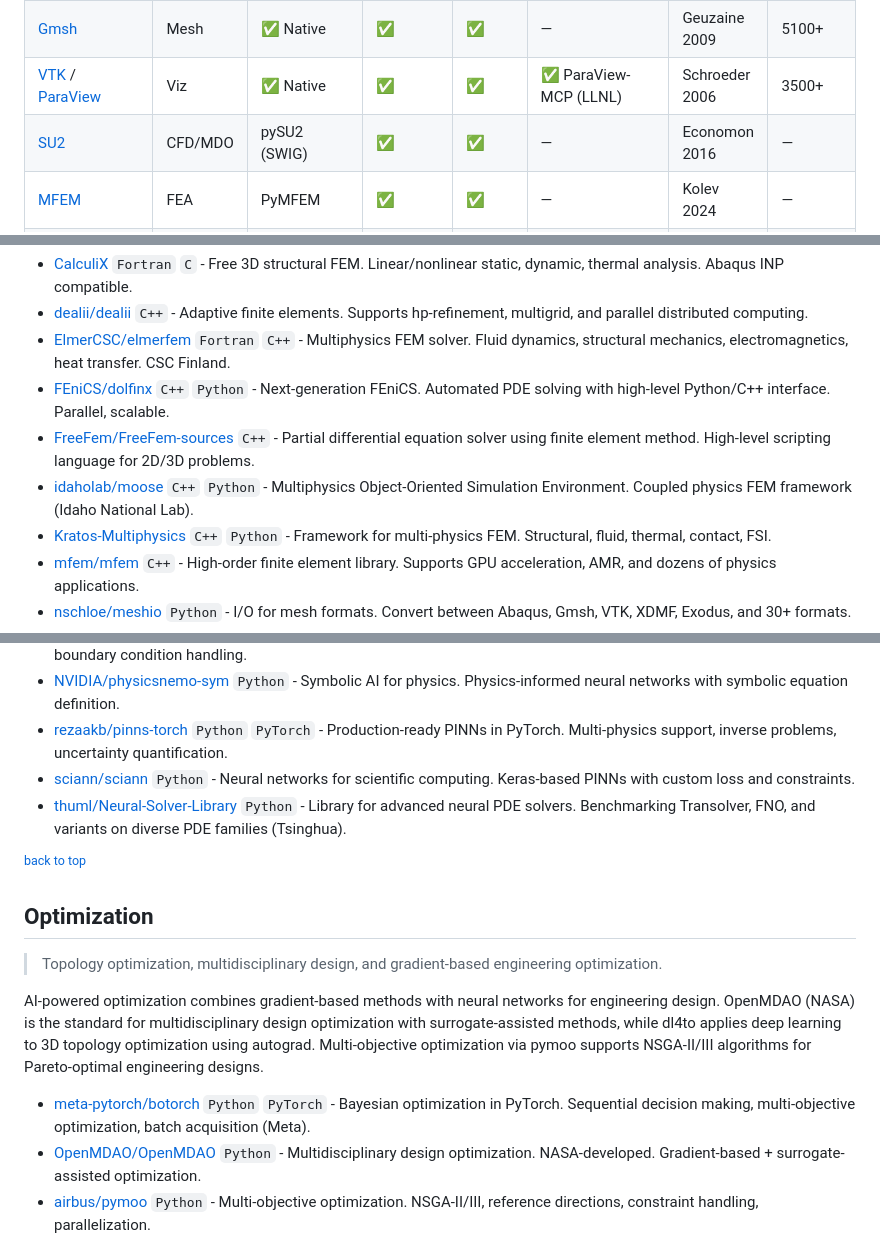
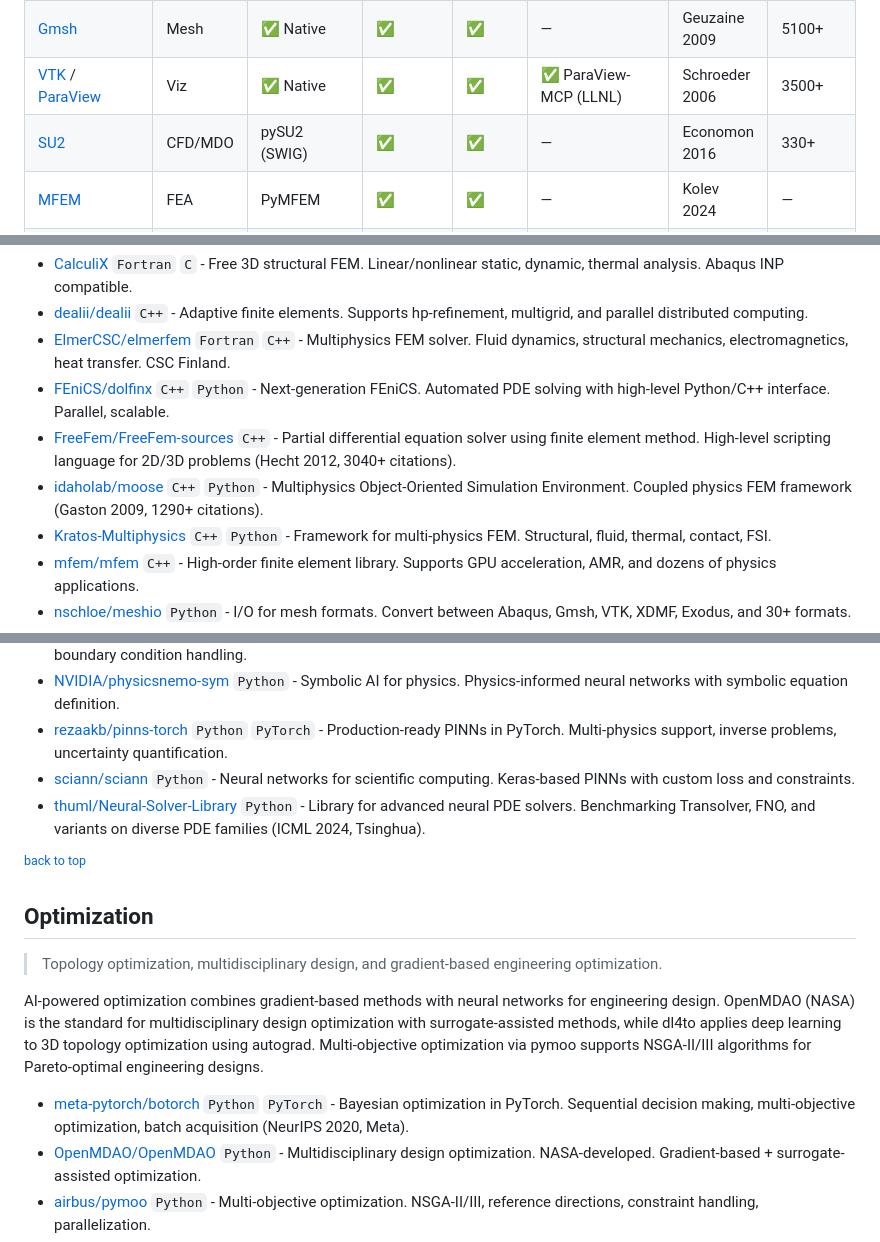
Before and after one commit to kimimgo/awesome-ai-cae, a Markdown page: README.md, 3 parts joined by grey strips. Rendered like a GitHub page.

```diff
--- a/README.md
+++ b/README.md
@@ -63,7 +63,7 @@ Simulation · Visualization · Design · Manufacturing
 <tr><td><a href="https://github.com/FEniCS/dolfinx">FEniCS</a></td><td>FEA</td><td>✅ Native</td><td>✅</td><td>✅</td><td>—</td><td>Baratta 2023</td><td>—</td></tr>
 <tr><td><a href="https://gitlab.onelab.info/gmsh/gmsh">Gmsh</a></td><td>Mesh</td><td>✅ Native</td><td>✅</td><td>✅</td><td>—</td><td>Geuzaine 2009</td><td>5100+</td></tr>
 <tr><td><a href="https://github.com/Kitware/VTK">VTK</a> / <a href="https://github.com/Kitware/ParaView">ParaView</a></td><td>Viz</td><td>✅ Native</td><td>✅</td><td>✅</td><td>✅ ParaView-MCP (LLNL)</td><td>Schroeder 2006</td><td>3500+</td></tr>
-<tr><td><a href="https://github.com/su2code/SU2">SU2</a></td><td>CFD/MDO</td><td>pySU2 (SWIG)</td><td>✅</td><td>✅</td><td>—</td><td>Economon 2016</td><td>—</td></tr>
+<tr><td><a href="https://github.com/su2code/SU2">SU2</a></td><td>CFD/MDO</td><td>pySU2 (SWIG)</td><td>✅</td><td>✅</td><td>—</td><td>Economon 2016</td><td>330+</td></tr>
 <tr><td><a href="https://github.com/mfem/mfem">MFEM</a></td><td>FEA</td><td>PyMFEM</td><td>✅</td><td>✅</td><td>—</td><td>Kolev 2024</td><td>—</td></tr>
 <tr><td><a href="https://github.com/dealii/dealii">deal.II</a></td><td>FEA</td><td>Limited</td><td>✅</td><td>✅</td><td>—</td><td>Arndt 2020</td><td>510+</td></tr>
 <tr><td><a href="https://github.com/DualSPHysics/DualSPHysics">DualSPHysics</a></td><td>SPH</td><td>Inductiva API</td><td>✅</td><td>✅</td><td>—</td><td>Crespo 2015</td><td>746</td></tr>
@@ -115,8 +119,8 @@ AI for finite element analysis is rapidly evolving. FEniCS offers the most Pytho
 - [dealii/dealii](https://github.com/dealii/dealii) `C++` - Adaptive finite elements. Supports hp-refinement, multigrid, and parallel distributed computing.
 - [ElmerCSC/elmerfem](https://github.com/ElmerCSC/elmerfem) `Fortran` `C++` - Multiphysics FEM solver. Fluid dynamics, structural mechanics, electromagnetics, heat transfer. CSC Finland.
 - [FEniCS/dolfinx](https://github.com/FEniCS/dolfinx) `C++` `Python` - Next-generation FEniCS. Automated PDE solving with high-level Python/C++ interface. Parallel, scalable.
-- [FreeFem/FreeFem-sources](https://github.com/FreeFem/FreeFem-sources) `C++` - Partial differential equation solver using finite element method. High-level scripting language for 2D/3D problems.
-- [idaholab/moose](https://github.com/idaholab/moose) `C++` `Python` - Multiphysics Object-Oriented Simulation Environment. Coupled physics FEM framework (Idaho National Lab).
+- [FreeFem/FreeFem-sources](https://github.com/FreeFem/FreeFem-sources) `C++` - Partial differential equation solver using finite element method. High-level scripting language for 2D/3D problems (Hecht 2012, 3040+ citations).
+- [idaholab/moose](https://github.com/idaholab/moose) `C++` `Python` - Multiphysics Object-Oriented Simulation Environment. Coupled physics FEM framework (Gaston 2009, 1290+ citations).
 - [Kratos-Multiphysics](https://github.com/KratosMultiphysics/Kratos) `C++` `Python` - Framework for multi-physics FEM. Structural, fluid, thermal, contact, FSI.
 - [mfem/mfem](https://github.com/mfem/mfem) `C++` - High-order finite element library. Supports GPU acceleration, AMR, and dozens of physics applications.
 - [nschloe/meshio](https://github.com/nschloe/meshio) `Python` - I/O for mesh formats. Convert between Abaqus, Gmsh, VTK, XDMF, Exodus, and 30+ formats.
@@ -243,7 +247,7 @@ Physics-informed neural networks (PINNs) embed physical laws directly into neura
 - [NVIDIA/physicsnemo-sym](https://github.com/NVIDIA/physicsnemo-sym) `Python` - Symbolic AI for physics. Physics-informed neural networks with symbolic equation definition.
 - [rezaakb/pinns-torch](https://github.com/rezaakb/pinns-torch) `Python` `PyTorch` - Production-ready PINNs in PyTorch. Multi-physics support, inverse problems, uncertainty quantification.
 - [sciann/sciann](https://github.com/sciann/sciann) `Python` - Neural networks for scientific computing. Keras-based PINNs with custom loss and constraints.
-- [thuml/Neural-Solver-Library](https://github.com/thuml/Neural-Solver-Library) `Python` - Library for advanced neural PDE solvers. Benchmarking Transolver, FNO, and variants on diverse PDE families (Tsinghua).
+- [thuml/Neural-Solver-Library](https://github.com/thuml/Neural-Solver-Library) `Python` - Library for advanced neural PDE solvers. Benchmarking Transolver, FNO, and variants on diverse PDE families (ICML 2024, Tsinghua).
 
 <sup>[back to top](#contents)</sup>
 
@@ -253,7 +257,7 @@ Physics-informed neural networks (PINNs) embed physical laws directly into neura
 
 AI-powered optimization combines gradient-based methods with neural networks for engineering design. OpenMDAO (NASA) is the standard for multidisciplinary design optimization with surrogate-assisted methods, while dl4to applies deep learning to 3D topology optimization using autograd. Multi-objective optimization via pymoo supports NSGA-II/III algorithms for Pareto-optimal engineering designs.
 
-- [meta-pytorch/botorch](https://github.com/meta-pytorch/botorch) `Python` `PyTorch` - Bayesian optimization in PyTorch. Sequential decision making, multi-objective optimization, batch acquisition (Meta).
+- [meta-pytorch/botorch](https://github.com/meta-pytorch/botorch) `Python` `PyTorch` - Bayesian optimization in PyTorch. Sequential decision making, multi-objective optimization, batch acquisition (NeurIPS 2020, Meta).
 - [OpenMDAO/OpenMDAO](https://github.com/OpenMDAO/OpenMDAO) `Python` - Multidisciplinary design optimization. NASA-developed. Gradient-based + surrogate-assisted optimization.
 - [airbus/pymoo](https://github.com/anyoptimization/pymoo) `Python` - Multi-objective optimization. NSGA-II/III, reference directions, constraint handling, parallelization.
 - [dl4to/dl4to](https://github.com/dl4to/dl4to) `Python` `PyTorch` - Deep learning for 3D topology optimization. Autograd + adjoint method for efficient neural optimization.
```
Also changed, not shown: other parts of README.md (+6 -2 lines).
